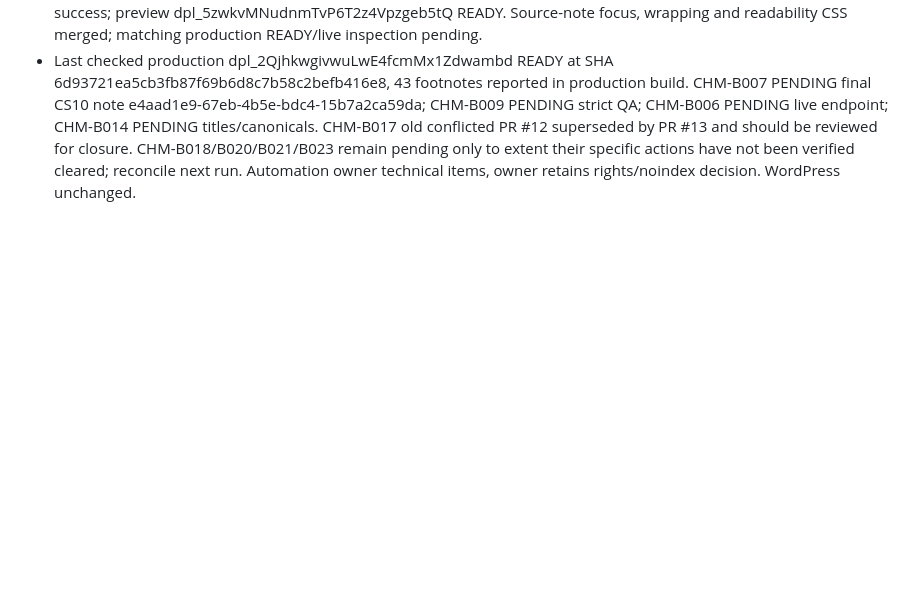
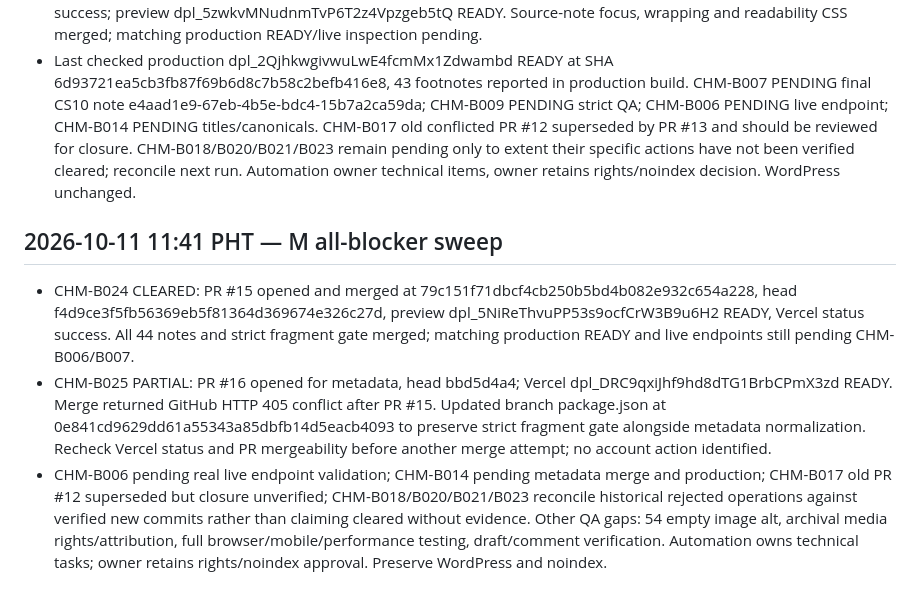
Before and after one commit to migi-macati/casa-hacienda-makati, a Markdown page: ops/migration-status.md, the part around the change. Rendered like a GitHub page; blank space fills up the shorter version.

Commit message:
Checkpoint all-blocker sweep, 44-note merge, metadata conflict repair

```diff
--- a/ops/migration-status.md
+++ b/ops/migration-status.md
@@ -137,3 +137,8 @@ Do not modify BetterMakati or Facebook. Never claim complete or error-free witho
 ## 2026-10-11 10:57 PHT — M source-note accessibility publication
 - CHM-B022 CLEARED: PR #14 https://github.com/migi-macati/casa-hacienda-makati/pull/14 opened and merged as b016c2584d1446800279da589e13ef5834dc406c (head fe208f1cdc4ea6578efaffdc923af07248a572e2). Vercel status success; preview dpl_5zwkvMNudnmTvP6T2z4Vpzgeb5tQ READY. Source-note focus, wrapping and readability CSS merged; matching production READY/live inspection pending.
 - Last checked production dpl_2QjhkwgivwuLwE4fcmMx1Zdwambd READY at SHA 6d93721ea5cb3fb87f69b6d8c7b58c2befb416e8, 43 footnotes reported in production build. CHM-B007 PENDING final CS10 note e4aad1e9-67eb-4b5e-bdc4-15b7a2ca59da; CHM-B009 PENDING strict QA; CHM-B006 PENDING live endpoint; CHM-B014 PENDING titles/canonicals. CHM-B017 old conflicted PR #12 superseded by PR #13 and should be reviewed for closure. CHM-B018/B020/B021/B023 remain pending only to extent their specific actions have not been verified cleared; reconcile next run. Automation owner technical items, owner retains rights/noindex decision. WordPress unchanged.
+
+## 2026-10-11 11:41 PHT — M all-blocker sweep
+- CHM-B024 CLEARED: PR #15 opened and merged at 79c151f71dbcf4cb250b5bd4b082e932c654a228, head f4d9ce3f5fb56369eb5f81364d369674e326c27d, preview dpl_5NiReThvuPP53s9ocfCrW3B9u6H2 READY, Vercel status success. All 44 notes and strict fragment gate merged; matching production READY and live endpoints still pending CHM-B006/B007.
+- CHM-B025 PARTIAL: PR #16 opened for metadata, head bbd5d4a4; Vercel dpl_DRC9qxiJhf9hd8dTG1BrbCPmX3zd READY. Merge returned GitHub HTTP 405 conflict after PR #15. Updated branch package.json at 0e841cd9629dd61a55343a85dbfb14d5eacb4093 to preserve strict fragment gate alongside metadata normalization. Recheck Vercel status and PR mergeability before another merge attempt; no account action identified.
+- CHM-B006 pending real live endpoint validation; CHM-B014 pending metadata merge and production; CHM-B017 old PR #12 superseded but closure unverified; CHM-B018/B020/B021/B023 reconcile historical rejected operations against verified new commits rather than claiming cleared without evidence. Other QA gaps: 54 empty image alt, archival media rights/attribution, full browser/mobile/performance testing, draft/comment verification. Automation owns technical tasks; owner retains rights/noindex approval. Preserve WordPress and noindex.
```
